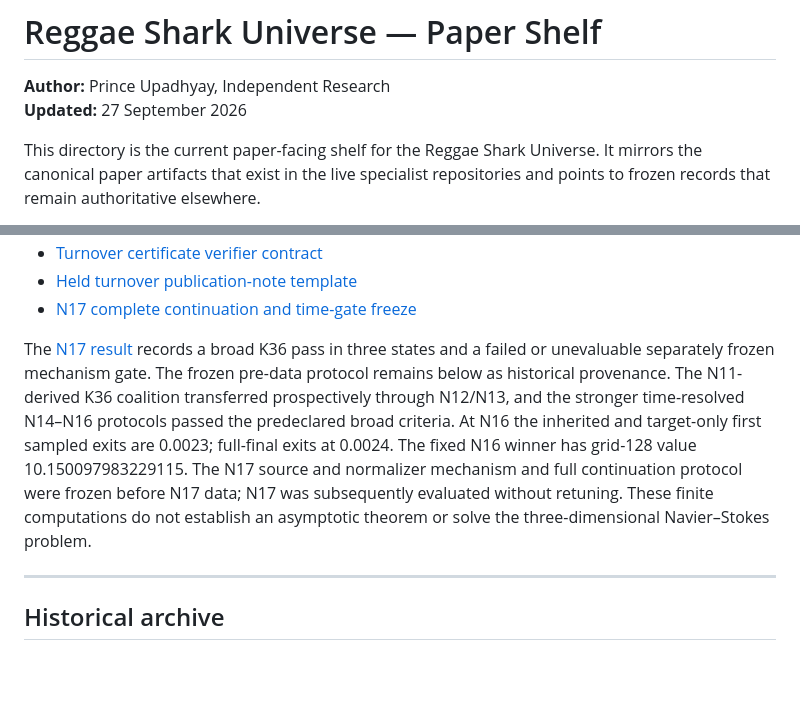
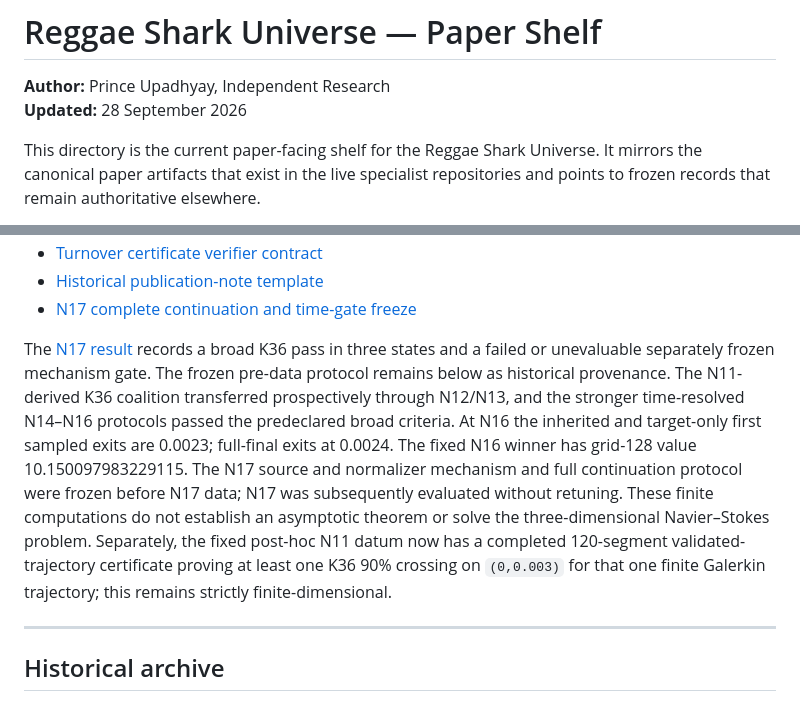
Before and after one commit to reggaesharkk/Reggae-shark-universe-, a Markdown page: papers/README.md, 2 parts joined by grey strips. Rendered like a GitHub page; blank space fills up the shorter version.

Commit message:
Update paper shelf for certified N11 theorem

```diff
--- a/papers/README.md
+++ b/papers/README.md
@@ -1,7 +1,7 @@
 # Reggae Shark Universe — Paper Shelf
 
 **Author:** Prince Upadhyay, Independent Research
-**Updated:** 27 September 2026
+**Updated:** 28 September 2026
 
 This directory is the current paper-facing shelf for the Reggae Shark Universe. It mirrors the canonical paper artifacts that exist in the live specialist repositories and points to frozen records that remain authoritative elsewhere.
 
@@ -87,8 +88,8 @@ Mirrored here:
 - [Turnover certificate verifier contract](navier-stokes/WP16_036_TURNOVER_CERTIFICATE_VERIFIER_SPEC_2026_09_28.md)
-- [Held turnover publication-note template](navier-stokes/WP16_036_TURNOVER_CERTIFICATE_PUBLICATION_DRAFT_2026_09_28.md)
+- [Historical publication-note template](navier-stokes/WP16_036_TURNOVER_CERTIFICATE_PUBLICATION_DRAFT_2026_09_28.md)
 - [N17 complete continuation and time-gate freeze](navier-stokes/WP16_036_N17_COMPLETE_PROSPECTIVE_FREEZE_2026_09_27.md)
 
-The [N17 result](navier-stokes/WP16_036_N17_RESULT_AND_MECHANISM_FAILURE_2026_09_28.md) records a broad K36 pass in three states and a failed or unevaluable separately frozen mechanism gate. The frozen pre-data protocol remains below as historical provenance. The N11-derived K36 coalition transferred prospectively through N12/N13, and the stronger time-resolved N14–N16 protocols passed the predeclared broad criteria. At N16 the inherited and target-only first sampled exits are 0.0023; full-final exits at 0.0024. The fixed N16 winner has grid-128 value 10.150097983229115. The N17 source and normalizer mechanism and full continuation protocol were frozen before N17 data; N17 was subsequently evaluated without retuning. These finite computations do not establish an asymptotic theorem or solve the three-dimensional Navier–Stokes problem.
+The [N17 result](navier-stokes/WP16_036_N17_RESULT_AND_MECHANISM_FAILURE_2026_09_28.md) records a broad K36 pass in three states and a failed or unevaluable separately frozen mechanism gate. The frozen pre-data protocol remains below as historical provenance. The N11-derived K36 coalition transferred prospectively through N12/N13, and the stronger time-resolved N14–N16 protocols passed the predeclared broad criteria. At N16 the inherited and target-only first sampled exits are 0.0023; full-final exits at 0.0024. The fixed N16 winner has grid-128 value 10.150097983229115. The N17 source and normalizer mechanism and full continuation protocol were frozen before N17 data; N17 was subsequently evaluated without retuning. These finite computations do not establish an asymptotic theorem or solve the three-dimensional Navier–Stokes problem. Separately, the fixed post-hoc N11 datum now has a completed 120-segment validated-trajectory certificate proving at least one K36 90% crossing on `(0,0.003)` for that one finite Galerkin trajectory; this remains strictly finite-dimensional.
 
 ---
 
```
Also changed, not shown: other parts of papers/README.md (+2 -1 lines).
